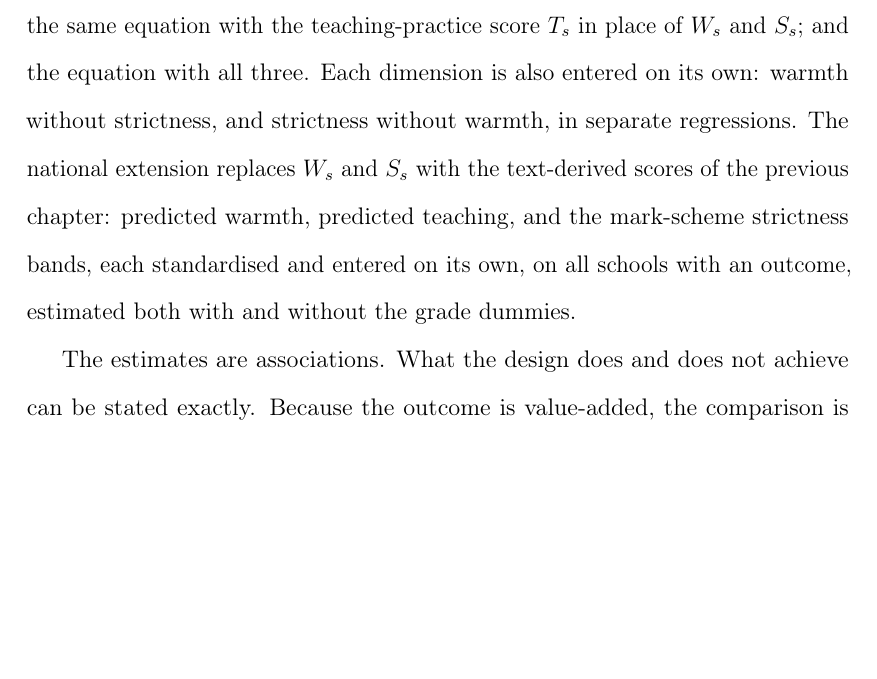
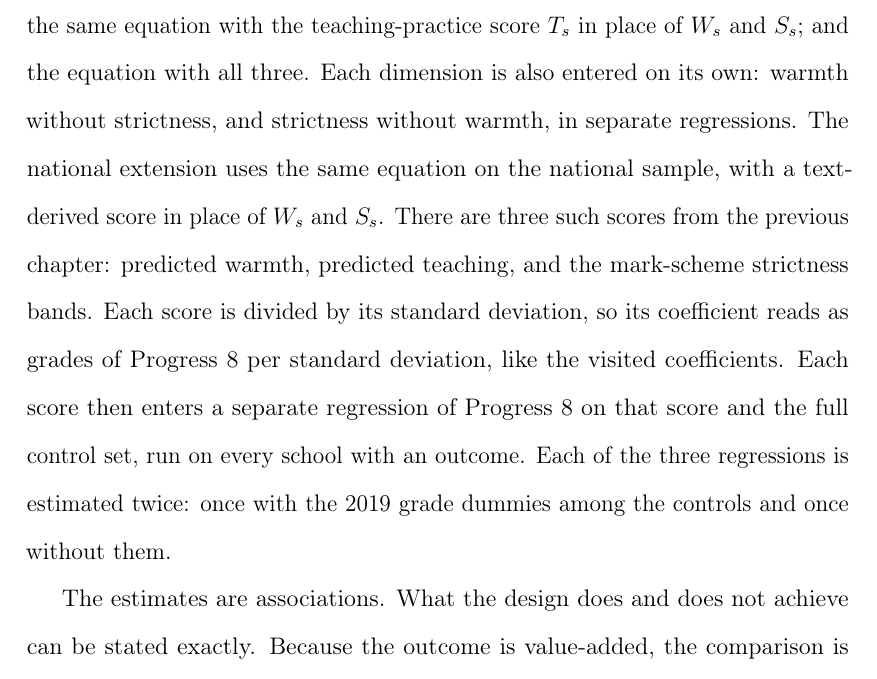
Before and after one commit to damianpphelan-cmd/phd-thesis-overleaf, a LaTeX thesis (main.tex, which reads chapters/03_paper2.tex): part of page 124 of 178, cut so that both start at the same text, the shorter picture padded with empty space. Compiled offline with pdfLaTeX.

Commit message:
Walk the national specification operation by operation

```diff
--- a/chapters/03_paper2.tex
+++ b/chapters/03_paper2.tex
@@ -243,11 +243,7 @@ above and $G_s$ is its 2019 inspection grade. Standard errors are
 heteroskedasticity-consistent (HC3), which is the small-sample variant that
 is appropriate when $n$ is near 100. I estimate three stages:
 equation~(\ref{eq:main}); the same equation with the teaching-practice score
-$T_s$ in place of $W_s$ and $S_s$; and the equation with all three. Each dimension is also entered on its own: warmth without strictness, and strictness without warmth, in separate regressions. The national extension replaces $W_s$
-and $S_s$ with the text-derived scores of the previous chapter:
-predicted warmth, predicted teaching, and the mark-scheme strictness
-bands, each standardised and entered on its own, on all schools with an
-outcome, estimated both with and without the grade dummies.
+$T_s$ in place of $W_s$ and $S_s$; and the equation with all three. Each dimension is also entered on its own: warmth without strictness, and strictness without warmth, in separate regressions. The national extension uses the same equation on the national sample, with a text-derived score in place of $W_s$ and $S_s$. There are three such scores from the previous chapter: predicted warmth, predicted teaching, and the mark-scheme strictness bands. Each score is divided by its standard deviation, so its coefficient reads as grades of Progress~8 per standard deviation, like the visited coefficients. Each score then enters a separate regression of Progress~8 on that score and the full control set, run on every school with an outcome. Each of the three regressions is estimated twice: once with the 2019 grade dummies among the controls and once without them.
 
 The estimates are associations. What the design does and does not achieve can be stated exactly. Because the outcome is value-added, the
 comparison is between schools whose pupils started from the same place. This
```
